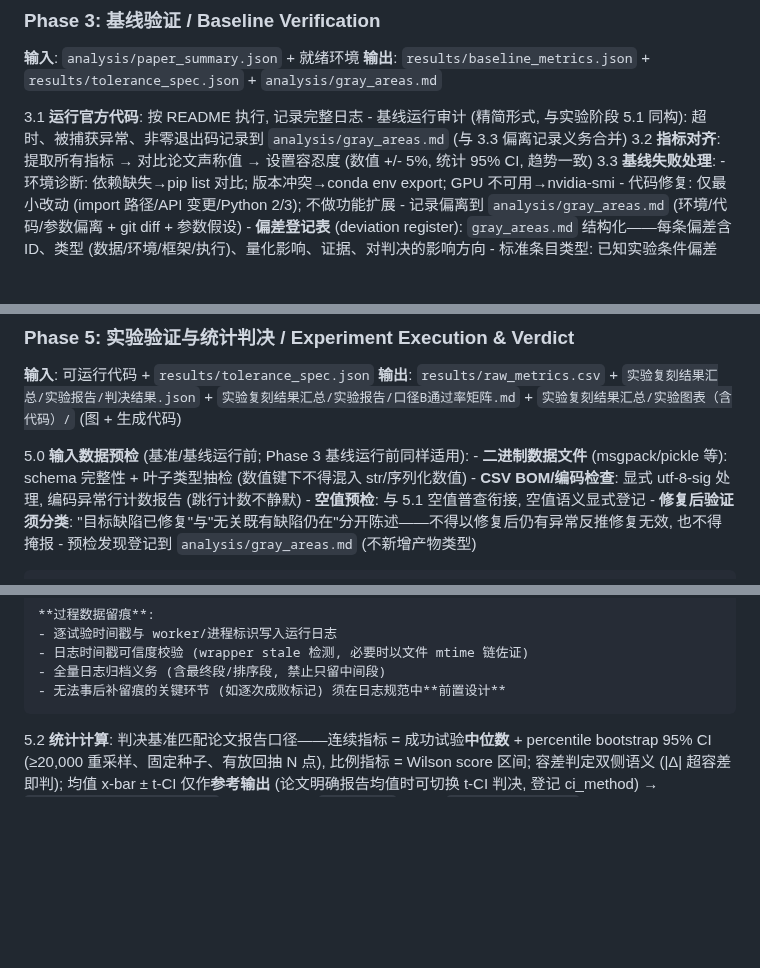
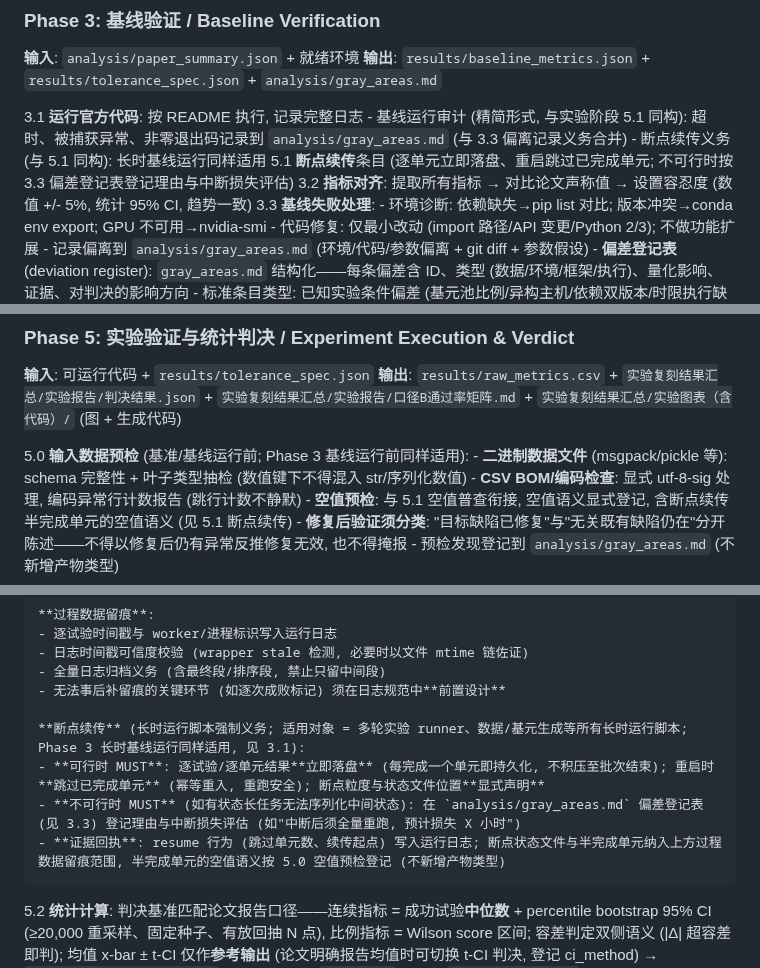
Before and after one commit to BluesilveEmperor/math-read-do, a Markdown page: SKILL.md, 3 parts joined by grey strips. GitHub-like rendering; blank space fills up the shorter version.

Commit message:
feat(workflow): 长时运行脚本强制断点续传（逐单元立即落盘、重启幂等跳过，不可行须登记例外）
Phase 5.1 新增"断点续传"条目块：适用多轮实验 runner、数据/基元生成等所有
长时运行脚本；可行时逐试验/逐单元结果立即落盘（不积压至批次结束）、重启时
跳过已完成单元（幂等重入，重跑安全）、断点粒度与状态文件位置显式声明；不可
行时（如有状态长任务无法序列化中间状态）在 gray_areas 偏差登记表登记理由
与中断损失评估；resume 行为写入运行日志（证据回执）。Phase 3.1 基线同构行
扩展断点续传义务（长时基线运行同样适用 5.1 条目）。衔接：断点状态文件/半完
成单元纳入 5.1 过程数据留痕与 5.0 空值预检（半完成单元空值语义），不新增产
物类型、不新增门禁。

依据 db-A* IROS2022 复现深度分析发现：基元生成靠 31 次重启续传存活（报告
§4.5；quadrotor 16 次 start、car 断点 7,387 续生成 +114）vs 基准 390 试验
3:44:20 单次运行无试验级断点、中途崩溃全损（§3.6）；FR-021（用户 2026-09-28
决议）。

commit 归属：C8（evolution_plan.md AD-18；plan.md D8，rev.3 增量轮）

```diff
--- a/SKILL.md
+++ b/SKILL.md
@@ -247,6 +247,7 @@ compatibility:
 
 3.1 **运行官方代码**: 按 README 执行, 记录完整日志
     - 基线运行审计 (精简形式, 与实验阶段 5.1 同构): 超时、被捕获异常、非零退出码记录到 `analysis/gray_areas.md` (与 3.3 偏离记录义务合并)
+    - 断点续传义务 (与 5.1 同构): 长时基线运行同样适用 5.1 **断点续传**条目 (逐单元立即落盘、重启跳过已完成单元; 不可行时按 3.3 偏差登记表登记理由与中断损失评估)
 3.2 **指标对齐**: 提取所有指标 → 对比论文声称值 → 设置容忍度 (数值 +/- 5%, 统计 95% CI, 趋势一致)
 3.3 **基线失败处理**:
     - 环境诊断: 依赖缺失→pip list 对比; 版本冲突→conda env export; GPU 不可用→nvidia-smi
@@ -286,7 +287,7 @@ compatibility:
 5.0 **输入数据预检** (基准/基线运行前; Phase 3 基线运行前同样适用):
     - **二进制数据文件** (msgpack/pickle 等): schema 完整性 + 叶子类型抽检 (数值键下不得混入 str/序列化数值)
     - **CSV BOM/编码检查**: 显式 utf-8-sig 处理, 编码异常行计数报告 (跳行计数不静默)
-    - **空值预检**: 与 5.1 空值普查衔接, 空值语义显式登记
+    - **空值预检**: 与 5.1 空值普查衔接, 空值语义显式登记, 含断点续传半完成单元的空值语义 (见 5.1 断点续传)
     - **修复后验证须分类**: "目标缺陷已修复"与"无关既有缺陷仍在"分开陈述——不得以修复后仍有异常反推修复无效, 也不得掩报
     - 预检发现登记到 `analysis/gray_areas.md` (不新增产物类型)
 
@@ -309,6 +310,11 @@ compatibility:
     - 日志时间戳可信度校验 (wrapper stale 检测, 必要时以文件 mtime 链佐证)
     - 全量日志归档义务 (含最终段/排序段, 禁止只留中间段)
     - 无法事后补留痕的关键环节 (如逐次成败标记) 须在日志规范中**前置设计**
+
+    **断点续传** (长时运行脚本强制义务; 适用对象 = 多轮实验 runner、数据/基元生成等所有长时运行脚本; Phase 3 长时基线运行同样适用, 见 3.1):
+    - **可行时 MUST**: 逐试验/逐单元结果**立即落盘** (每完成一个单元即持久化, 不积压至批次结束); 重启时**跳过已完成单元** (幂等重入, 重跑安全); 断点粒度与状态文件位置**显式声明**
+    - **不可行时 MUST** (如有状态长任务无法序列化中间状态): 在 `analysis/gray_areas.md` 偏差登记表 (见 3.3) 登记理由与中断损失评估 (如"中断后须全量重跑, 预计损失 X 小时")
+    - **证据回执**: resume 行为 (跳过单元数、续传起点) 写入运行日志; 断点状态文件与半完成单元纳入上方过程数据留痕范围, 半完成单元的空值语义按 5.0 空值预检登记 (不新增产物类型)
 5.2 **统计计算**: 判决基准匹配论文报告口径——连续指标 = 成功试验**中位数** + percentile bootstrap 95% CI (≥20,000 重采样、固定种子、有放回抽 N 点), 比例指标 = Wilson score 区间; 容差判定双侧语义 (|Δ| 超容差即判); 均值 x-bar ± t-CI 仅作**参考输出** (论文明确报告均值时可切换 t-CI 判决, 登记 ci_method) → `statistical_summary.json`
 5.3 **五态判决**: `within_ci`→OK / `close_outside_ci`→approx / `outside_tolerance`→FAIL / `not_testable`→WARN / `static_check_failed`→FAIL (口径 A)
     - 口径 B (独立 checker) 通过率矩阵 (实例 × 算法) 作为标准产物与口径 A 并列报告 → `实验复刻结果汇总/实验报告/口径B通过率矩阵.md` / `-CN.md`
```
